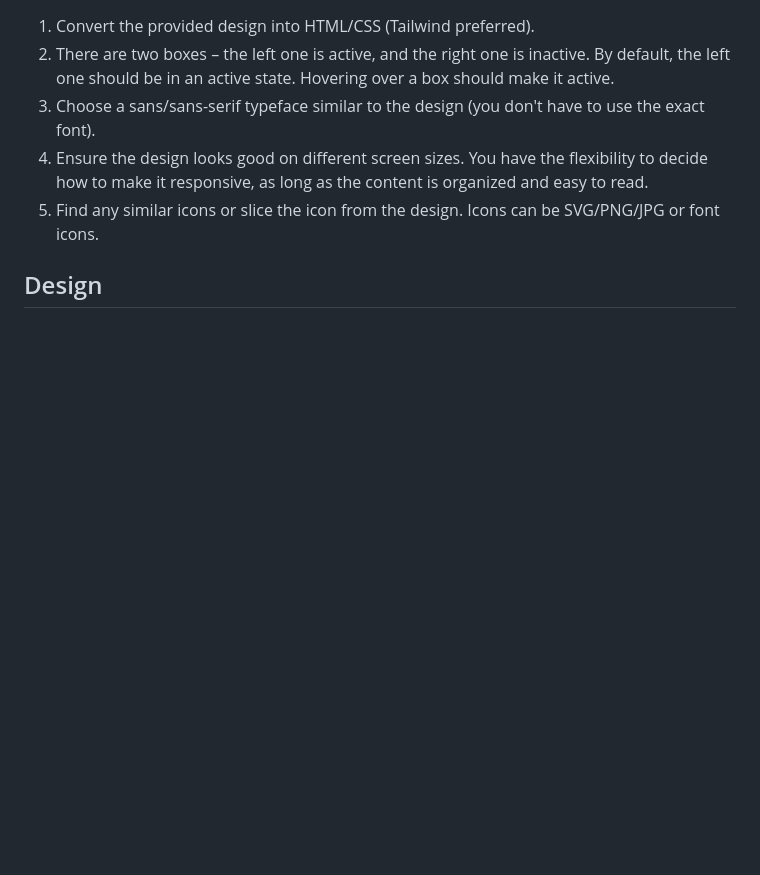
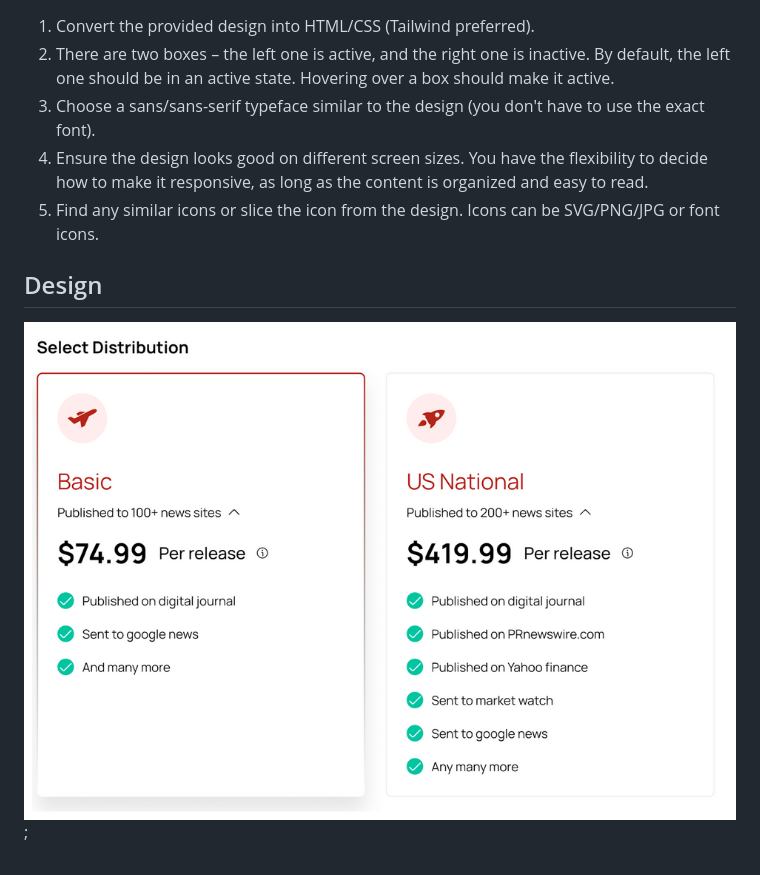
Before and after one commit to johnEdmon44/quick-test, a Markdown page: README.md, the part around the change. Drawn GitHub-style; pictures changed too: public/Design.png (added); blank space fills up the shorter version.

```diff
--- a/README.md
+++ b/README.md
@@ -11,3 +11,5 @@ We've designed a simple test to evaluate your proficiency in translating designs
 5. Find any similar icons or slice the icon from the design. Icons can be SVG/PNG/JPG or font icons.
 
 ## Design
+
+![Design](./public/Design.png);
```
